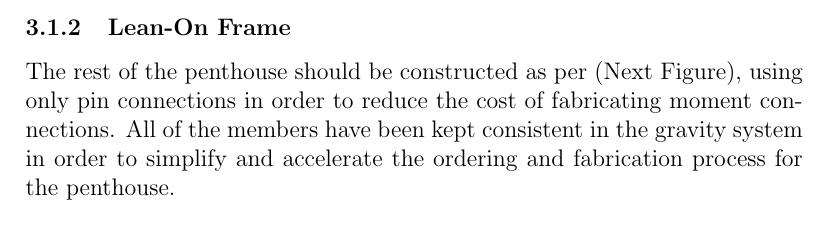
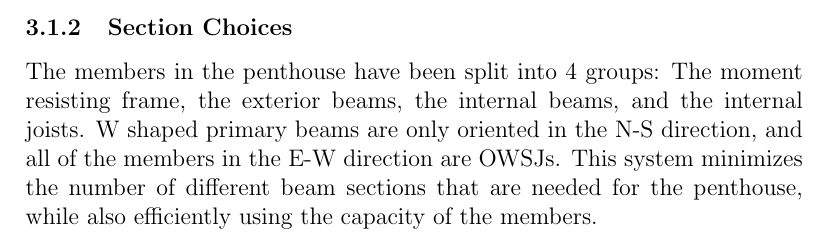
Before and after one commit to rdodyk/479Capstone, a LaTeX document (report.tex): part of page 13 of 13, cut at the place of the change. Compiled offline with pdfLaTeX.

Commit message:
Added section choices part to preliminary design

```diff
--- a/report.tex
+++ b/report.tex
@@ -373,9 +373,11 @@ The structure as a whole could only be analyzed with numerical methods otherwise
 \subsubsection{Moment Resisting Frame}
 In the governing case, a load of (SOME kPa) must be resisted by the lateral system in the penthouse.
 In order to achieve this, the penthouse LLRS should consist of a square frame as shown in (Whatever figure).
-\subsubsection{Lean-On Frame}
-The rest of the penthouse should be constructed as per (Next Figure), using only pin connections in order to reduce the cost of fabricating moment connections.
-All of the members have been kept consistent in the gravity system in order to simplify and accelerate the ordering and fabrication process for the penthouse.
+\subsubsection{Section Choices}
+The members in the penthouse have been split into 4 groups: The moment resisting frame, the exterior beams, the internal beams, and the internal joists.
+W shaped primary beams are only oriented in the N-S direction, and all of the members in the E-W direction are OWSJs.
+This system minimizes the number of different beam sections that are needed for the penthouse, while also efficiently using the capacity of the members.
+
 %While this comes at the expense of some structural efficiency, the savings in construction planning will make up for the loss.
 
 
```
